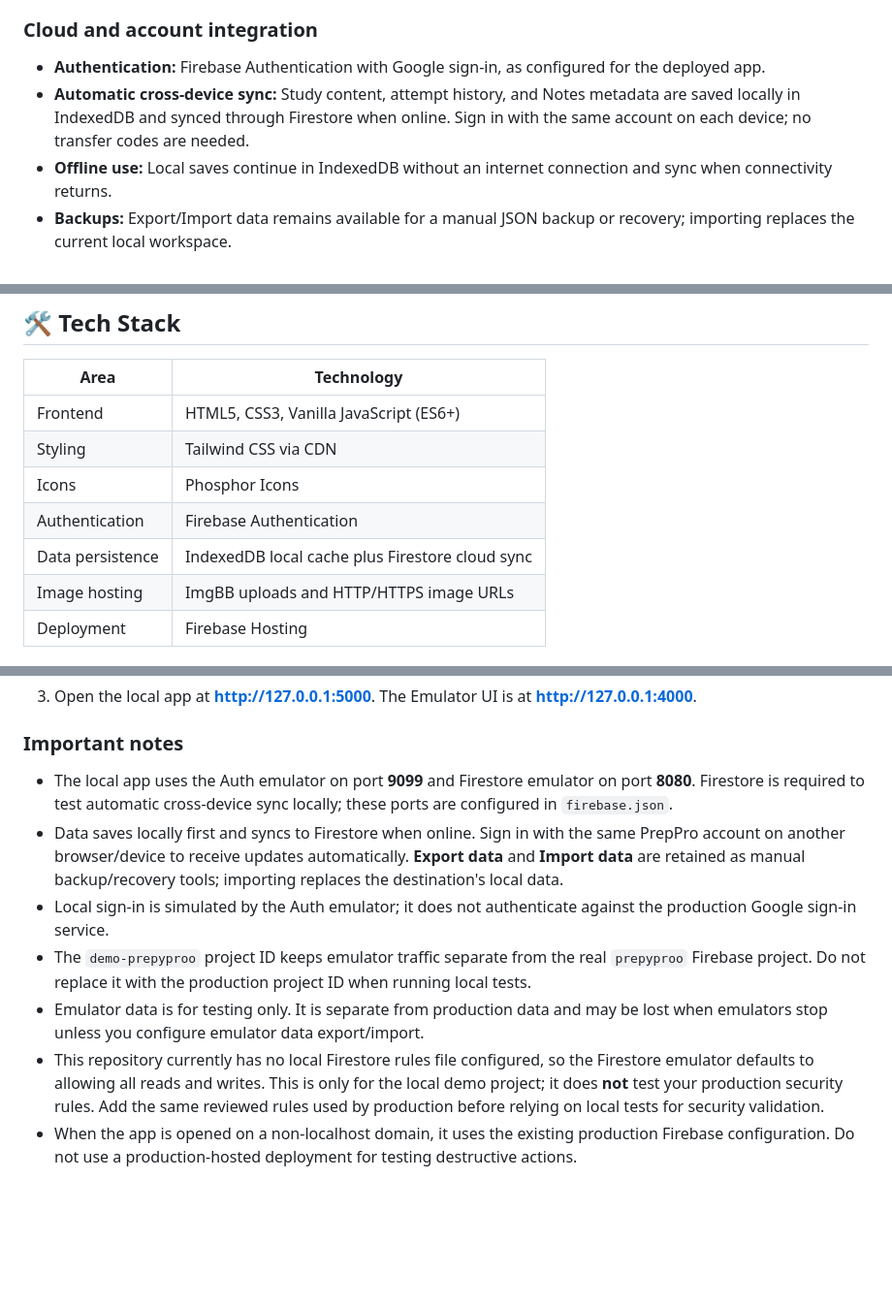
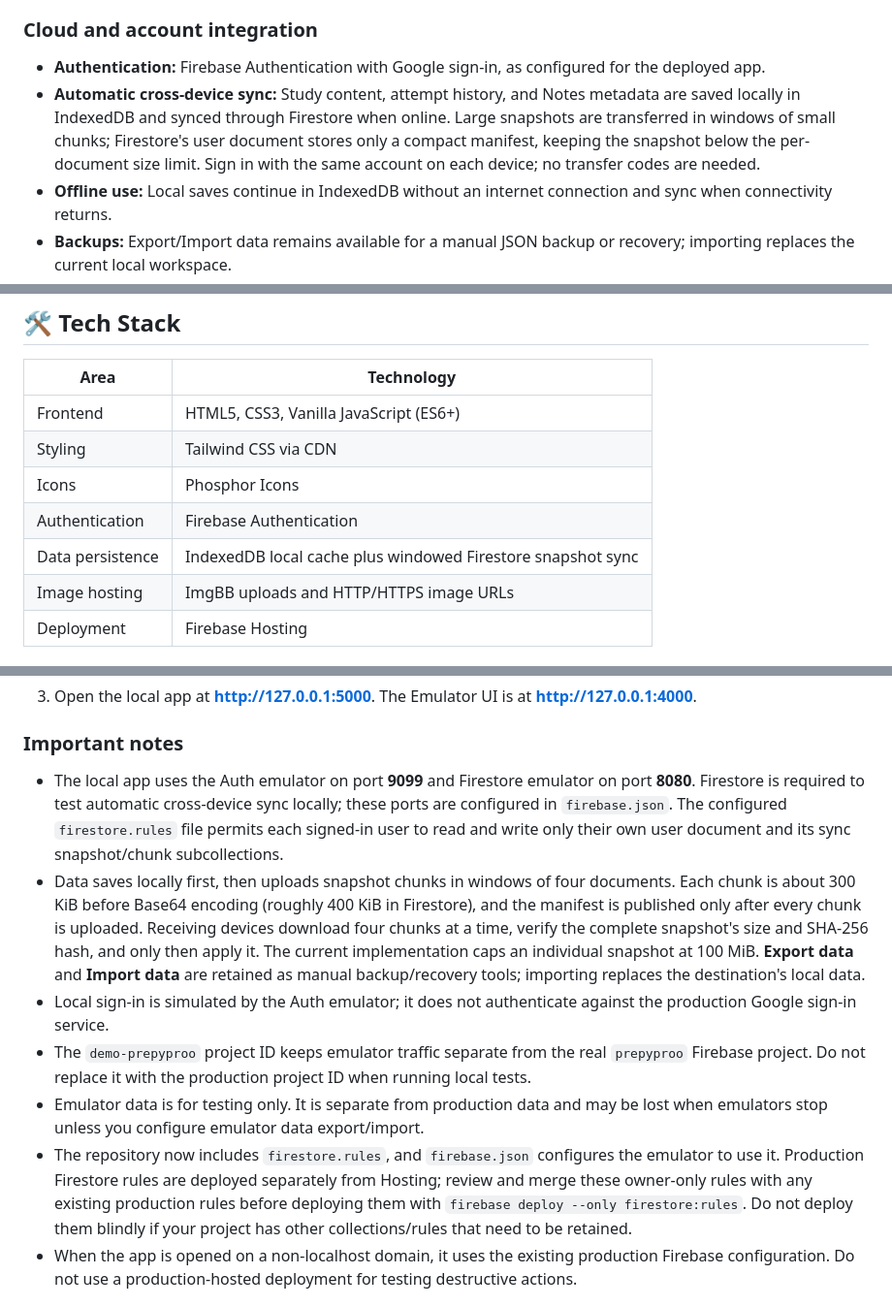
Before and after one commit to khemsinghbhati/prepyproo, a Markdown page: README.md, 3 parts joined by grey strips. Shown at 97% size. Drawn GitHub-style; blank space fills up the shorter version.

Commit message:
Document windowed cloud snapshot sync

```diff
--- a/README.md
+++ b/README.md
@@ -41,7 +41,7 @@ PrepPro is a serverless, single-page learning app that helps students organize s
 ### Cloud and account integration
 
 - **Authentication:** Firebase Authentication with Google sign-in, as configured for the deployed app.
-- **Automatic cross-device sync:** Study content, attempt history, and Notes metadata are saved locally in IndexedDB and synced through Firestore when online. Sign in with the same account on each device; no transfer codes are needed.
+- **Automatic cross-device sync:** Study content, attempt history, and Notes metadata are saved locally in IndexedDB and synced through Firestore when online. Large snapshots are transferred in windows of small chunks; Firestore's user document stores only a compact manifest, keeping the snapshot below the per-document size limit. Sign in with the same account on each device; no transfer codes are needed.
 - **Offline use:** Local saves continue in IndexedDB without an internet connection and sync when connectivity returns.
 - **Backups:** Export/Import data remains available for a manual JSON backup or recovery; importing replaces the current local workspace.
 - **Hosting:** The live app is hosted on Firebase Hosting.
@@ -54,7 +54,7 @@ PrepPro is a serverless, single-page learning app that helps students organize s
 | Styling | Tailwind CSS via CDN |
 | Icons | Phosphor Icons |
 | Authentication | Firebase Authentication |
-| Data persistence | IndexedDB local cache plus Firestore cloud sync |
+| Data persistence | IndexedDB local cache plus windowed Firestore snapshot sync |
 | Image hosting | ImgBB uploads and HTTP/HTTPS image URLs |
 | Deployment | Firebase Hosting |
 
@@ -117,12 +117,12 @@ Localhost automatically uses a separate demo Firebase project with the Auth and
 
 ### Important notes
 
-- The local app uses the Auth emulator on port **9099** and Firestore emulator on port **8080**. Firestore is required to test automatic cross-device sync locally; these ports are configured in `firebase.json`.
-- Data saves locally first and syncs to Firestore when online. Sign in with the same PrepPro account on another browser/device to receive updates automatically. **Export data** and **Import data** are retained as manual backup/recovery tools; importing replaces the destination's local data.
+- The local app uses the Auth emulator on port **9099** and Firestore emulator on port **8080**. Firestore is required to test automatic cross-device sync locally; these ports are configured in `firebase.json`. The configured `firestore.rules` file permits each signed-in user to read and write only their own user document and its sync snapshot/chunk subcollections.
+- Data saves locally first, then uploads snapshot chunks in windows of four documents. Each chunk is about 300 KiB before Base64 encoding (roughly 400 KiB in Firestore), and the manifest is published only after every chunk is uploaded. Receiving devices download four chunks at a time, verify the complete snapshot's size and SHA-256 hash, and only then apply it. The current implementation caps an individual snapshot at 100 MiB. **Export data** and **Import data** are retained as manual backup/recovery tools; importing replaces the destination's local data.
 - Local sign-in is simulated by the Auth emulator; it does not authenticate against the production Google sign-in service.
 - The `demo-prepyproo` project ID keeps emulator traffic separate from the real `prepyproo` Firebase project. Do not replace it with the production project ID when running local tests.
 - Emulator data is for testing only. It is separate from production data and may be lost when emulators stop unless you configure emulator data export/import.
-- This repository currently has no local Firestore rules file configured, so the Firestore emulator defaults to allowing all reads and writes. This is only for the local demo project; it does **not** test your production security rules. Add the same reviewed rules used by production before relying on local tests for security validation.
+- The repository now includes `firestore.rules`, and `firebase.json` configures the emulator to use it. Production Firestore rules are deployed separately from Hosting; review and merge these owner-only rules with any existing production rules before deploying them with `firebase deploy --only firestore:rules`. Do not deploy them blindly if your project has other collections/rules that need to be retained.
 - When the app is opened on a non-localhost domain, it uses the existing production Firebase configuration. Do not use a production-hosted deployment for testing destructive actions.
 
 ## 📄 License
```
